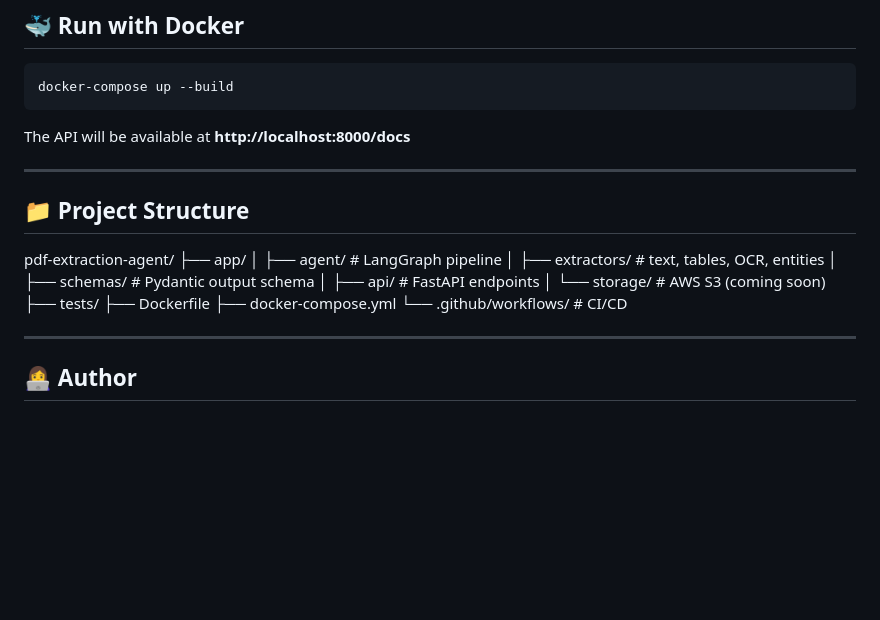
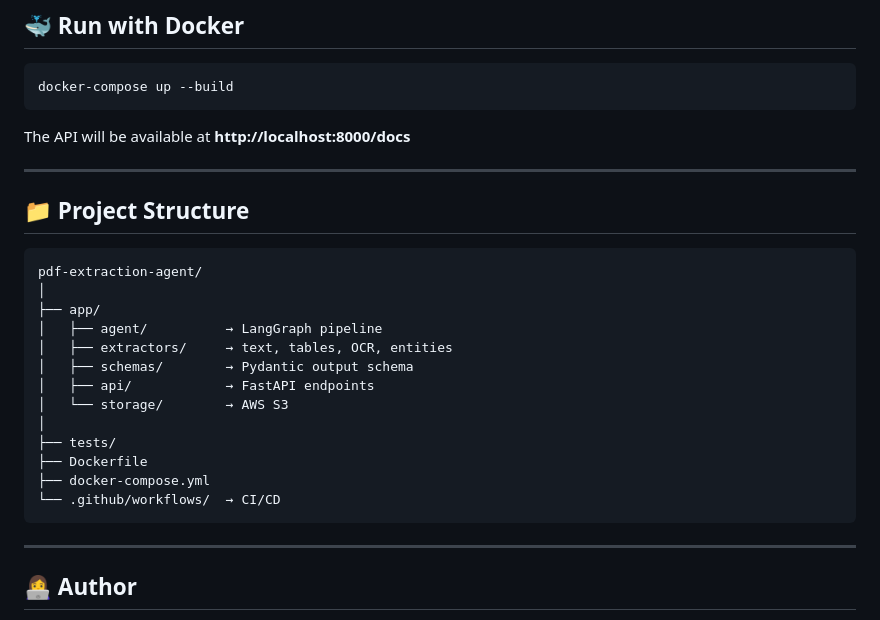
Before and after one commit to Nourimanekerroumi996/pdf-extraction-agent, a Markdown page: README.md, the part around one of its changes. Drawn GitHub-style; blank space fills up the shorter version.

Commit message:
fix: improve architecture display

````diff
--- a/README.md
+++ b/README.md
@@ -116,20 +119,23 @@ docker-compose up --build
 The API will be available at **http://localhost:8000/docs**
 
 ---
-
 ## 📁 Project Structure
 
+```
 pdf-extraction-agent/
+│
 ├── app/
-│   ├── agent/          # LangGraph pipeline
-│   ├── extractors/     # text, tables, OCR, entities
-│   ├── schemas/        # Pydantic output schema
-│   ├── api/            # FastAPI endpoints
-│   └── storage/        # AWS S3 (coming soon)
+│   ├── agent/          → LangGraph pipeline
+│   ├── extractors/     → text, tables, OCR, entities
+│   ├── schemas/        → Pydantic output schema
+│   ├── api/            → FastAPI endpoints
+│   └── storage/        → AWS S3
+│
 ├── tests/
 ├── Dockerfile
 ├── docker-compose.yml
-└── .github/workflows/  # CI/CD
+└── .github/workflows/  → CI/CD
+```
 
 ---
 
````
Also changed, not shown: other parts of README.md (+13 -10 lines).
